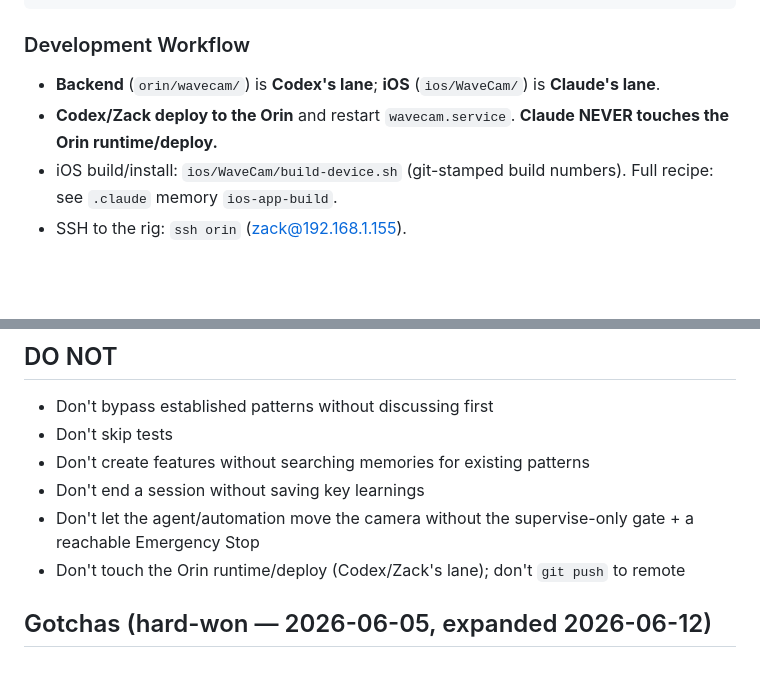
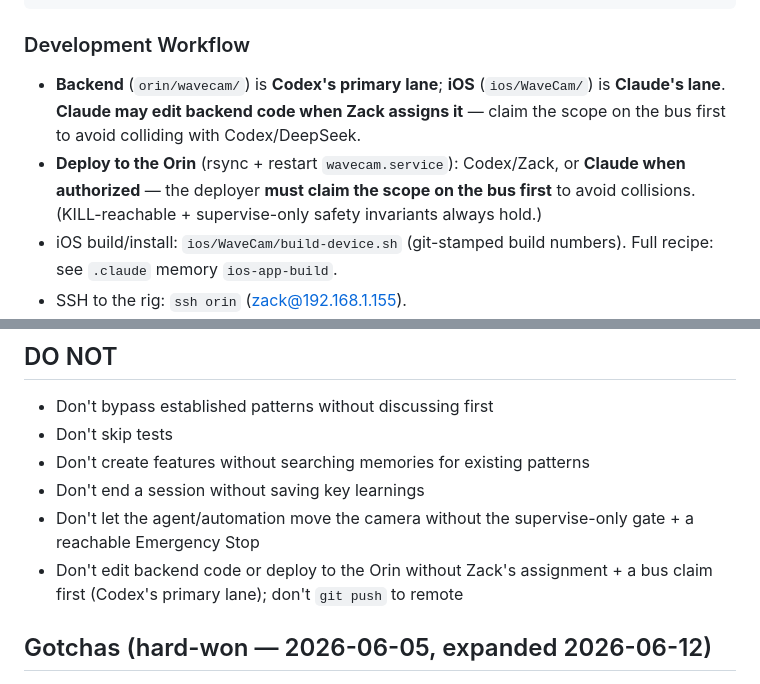
Before and after one commit to stonezone/jetsonTracker, a Markdown page: CLAUDE.md, 2 parts joined by grey strips. Drawn GitHub-style; blank space fills up the shorter version.

Commit message:
docs(claude-md): authorize Claude for backend code + Orin deploy when assigned (bus-claim first)
Per Zack: backend is Codex's PRIMARY lane, but Claude may edit backend code when
assigned, and may deploy to the Orin when authorized — in both cases the actor must
claim the scope on the collab bus first to avoid colliding with Codex/DeepSeek.
Replaces the prior 'Claude NEVER touches the Orin runtime/deploy' rule. KILL-reachable
+ supervise-only safety invariants are unchanged.

Co-Authored-By: Claude Opus 4.8 (1M context) <noreply@anthropic.com>

```diff
--- a/CLAUDE.md
+++ b/CLAUDE.md
@@ -56,8 +56,8 @@ jetsonTracker/                 # master repo (product = WaveCam)
 
 ### Development Workflow
 
-- **Backend** (`orin/wavecam/`) is **Codex's lane**; **iOS** (`ios/WaveCam/`) is **Claude's lane**.
-- **Codex/Zack deploy to the Orin** and restart `wavecam.service`. **Claude NEVER touches the Orin runtime/deploy.**
+- **Backend** (`orin/wavecam/`) is **Codex's primary lane**; **iOS** (`ios/WaveCam/`) is **Claude's lane**. **Claude may edit backend code when Zack assigns it** — claim the scope on the bus first to avoid colliding with Codex/DeepSeek.
+- **Deploy to the Orin** (rsync + restart `wavecam.service`): Codex/Zack, or **Claude when authorized** — the deployer **must claim the scope on the bus first** to avoid collisions. (KILL-reachable + supervise-only safety invariants always hold.)
 - iOS build/install: `ios/WaveCam/build-device.sh` (git-stamped build numbers). Full recipe: see `.claude` memory `ios-app-build`.
 - SSH to the rig: `ssh orin` (zack@192.168.1.155).
 - "committed" != "deployed" — confirm the live deploy before telling Zack a feature is live.
@@ -149,7 +149,7 @@ See `.claude/DEVELOPMENT_PRACTICES.md` for development workflow and practices.
 - Don't create features without searching memories for existing patterns
 - Don't end a session without saving key learnings
 - Don't let the agent/automation move the camera without the supervise-only gate + a reachable Emergency Stop
-- Don't touch the Orin runtime/deploy (Codex/Zack's lane); don't `git push` to remote
+- Don't edit backend code or deploy to the Orin without Zack's assignment + a bus claim first (Codex's primary lane); don't `git push` to remote
 
 ## Gotchas (hard-won — 2026-06-05, expanded 2026-06-12)
 
```
